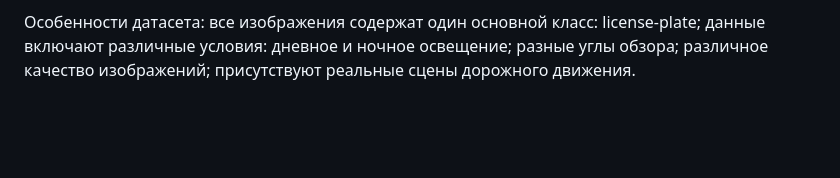
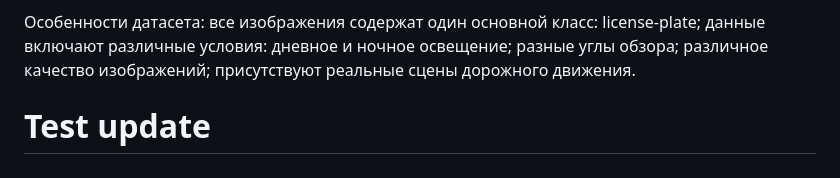
Before and after one commit to K4gl7p/ALPR-RU-PROJECT, a Markdown page: README.md, the part around the change. Drawn GitHub-style; blank space fills up the shorter version.

Commit message:
Обновленный README

```diff
--- a/README.md
+++ b/README.md
@@ -95,3 +95,4 @@ test/ — тестовая выборка.
 разные углы обзора;
 различное качество изображений;
 присутствуют реальные сцены дорожного движения.
+# Test update
```
